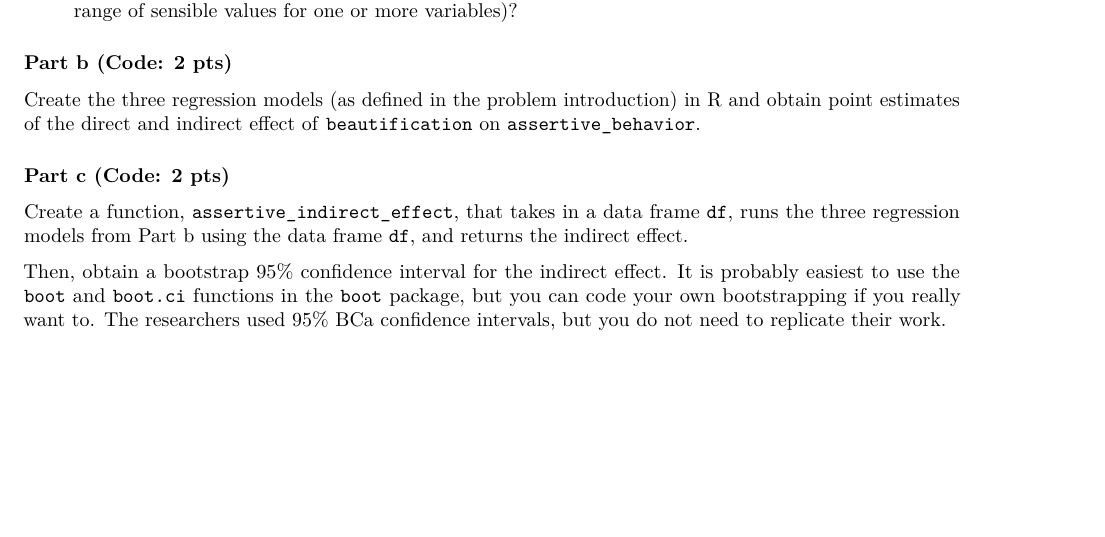
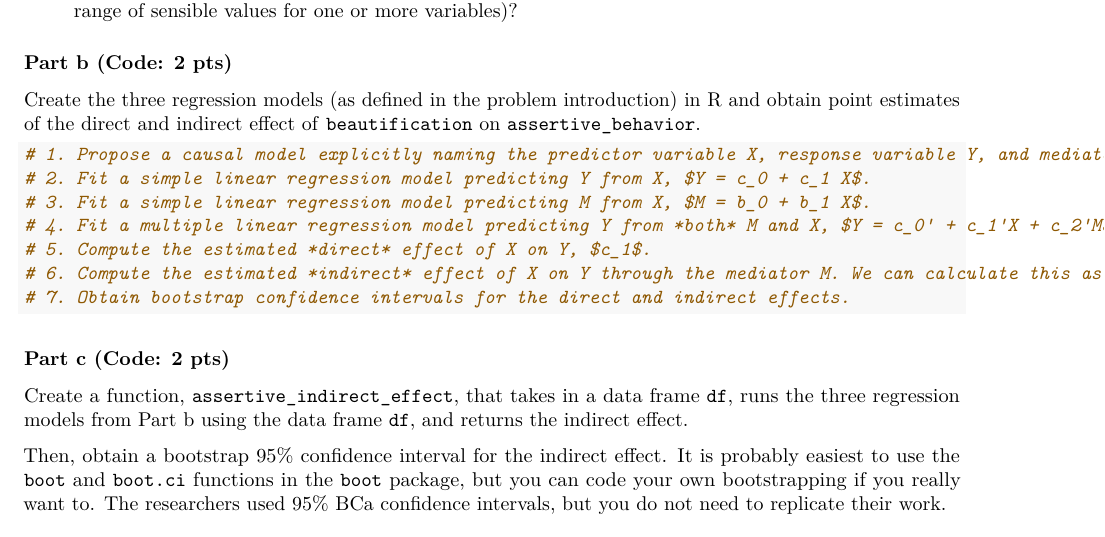
Before and after one commit to lvll2/MATH-437, an R Markdown document (Homework3.Rmd): part of page 8 of 8, cut so that both start at the same text, the shorter picture padded with empty space. Rendered offline with R 4.5, knitr and Pandoc, then LaTeX, with nearby package versions; some code elsewhere in the file could not run offline.

Commit message:
getting ready to do things

````diff
--- a/Homework3.Rmd
+++ b/Homework3.Rmd
@@ -274,6 +274,17 @@ ggplot(neccessary_data, aes(x = assertive_behavior, y = sexual_motivation)) +
 
 Create the three regression models (as defined in the problem introduction) in R and obtain point estimates of the direct and indirect effect of `beautification` on `assertive_behavior`.
 
+```{r}
+# 1. Propose a causal model explicitly naming the predictor variable X, response variable Y, and mediator M. The causal model proposes that the predictor variable causes changes in *both* the mediator and the response, and that the response variable is caused by changes in *both* the predictor and the mediator.
+# 2. Fit a simple linear regression model predicting Y from X, $Y = c_0 + c_1 X$.
+# 3. Fit a simple linear regression model predicting M from X, $M = b_0 + b_1 X$.
+# 4. Fit a multiple linear regression model predicting Y from *both* M and X, $Y = c_0' + c_1'X + c_2'M$.
+# 5. Compute the estimated *direct* effect of X on Y, $c_1$.
+# 6. Compute the estimated *indirect* effect of X on Y through the mediator M. We can calculate this as either $c_1 - c_1'$ or $(b_1)(c_2')$.
+# 7. Obtain bootstrap confidence intervals for the direct and indirect effects.
+```
+
+
 ### Part c (Code: 2 pts)
 
 Create a function, `assertive_indirect_effect`, that takes in a data frame `df`, runs the three regression models from Part b using the data frame `df`, and returns the indirect effect.
````
